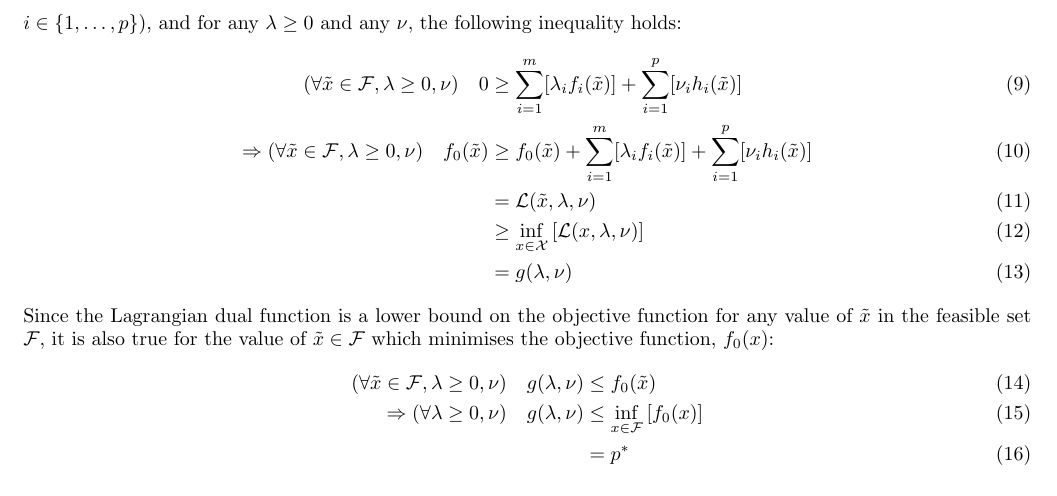
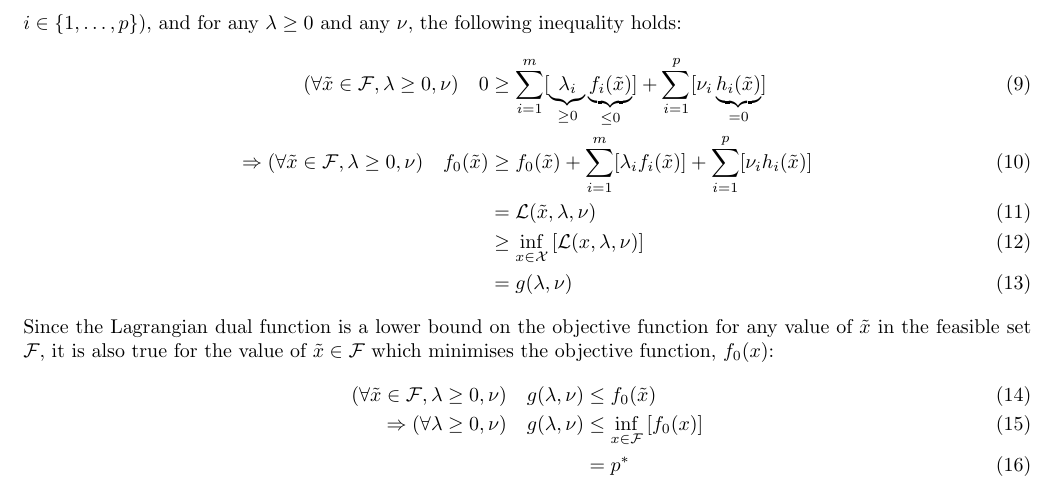
Before and after one commit to jakelevi1996/aims, a LaTeX document (scripts/course_3_optimisation/Report/report.tex, which reads scripts/course_3_optimisation/Report/Sections/Intro.tex): part of page 2 of 3, cut so that both start at the same text. Compiled offline with pdfLaTeX.

Commit message:
Add underbraces to equations

```diff
--- a/scripts/course_3_optimisation/Report/Sections/Intro.tex
+++ b/scripts/course_3_optimisation/Report/Sections/Intro.tex
@@ -31,7 +31,7 @@ The dual function is concave with respect to $\lambda$ and $\nu$, which is equiv
 
 We also note that for any $\lambda \ge 0$ (where $\ge$ is understood to apply element-wise to each element of $\lambda$) and for any $\nu$, the Lagrangian dual function $g(\lambda, \nu)$ is a lower bound for the optimal cost $p^*$. To prove this, it is useful to note that for any feasible point $\tilde{x}\in\mathcal{F}$ (which necessarily satisfies $f_i(x) \le 0$ for all $i\in\{1, \hdots, m\}$ and $h_i(x) = 0$ for all $i\in\{1, \hdots, p\}$), and for any $\lambda\ge 0$ and any $\nu$, the following inequality holds:
 \begin{align}
-    (\forall \tilde{x} \in \mathcal{F}, \lambda \ge 0, \nu) \quad 0 &\ge \sum_{i=1}^{m}[\lambda_i f_i(\tilde{x})] + \sum_{i=1}^{p}[\nu_i h_i(\tilde{x})] \\
+    (\forall \tilde{x} \in \mathcal{F}, \lambda \ge 0, \nu) \quad 0 &\ge \sum_{i=1}^{m}[\underbrace{\lambda_i}_{\ge 0} \underbrace{f_i(\tilde{x})}_{\le 0}] + \sum_{i=1}^{p}[\nu_i \underbrace{h_i(\tilde{x})}_{= 0}] \\
     \Rightarrow (\forall \tilde{x} \in \mathcal{F}, \lambda \ge 0, \nu) \quad f_0(\tilde{x}) &\ge f_0(\tilde{x}) + \sum_{i=1}^{m}[\lambda_i f_i(\tilde{x})] + \sum_{i=1}^{p}[\nu_i h_i(\tilde{x})] \\
     &= \mathcal{L}(\tilde{x}, \lambda, \nu) \\
     &\ge \underset{x\in\mathcal{X}}{\inf}\left[\mathcal{L}(x, \lambda, \nu)\right] \\
```
